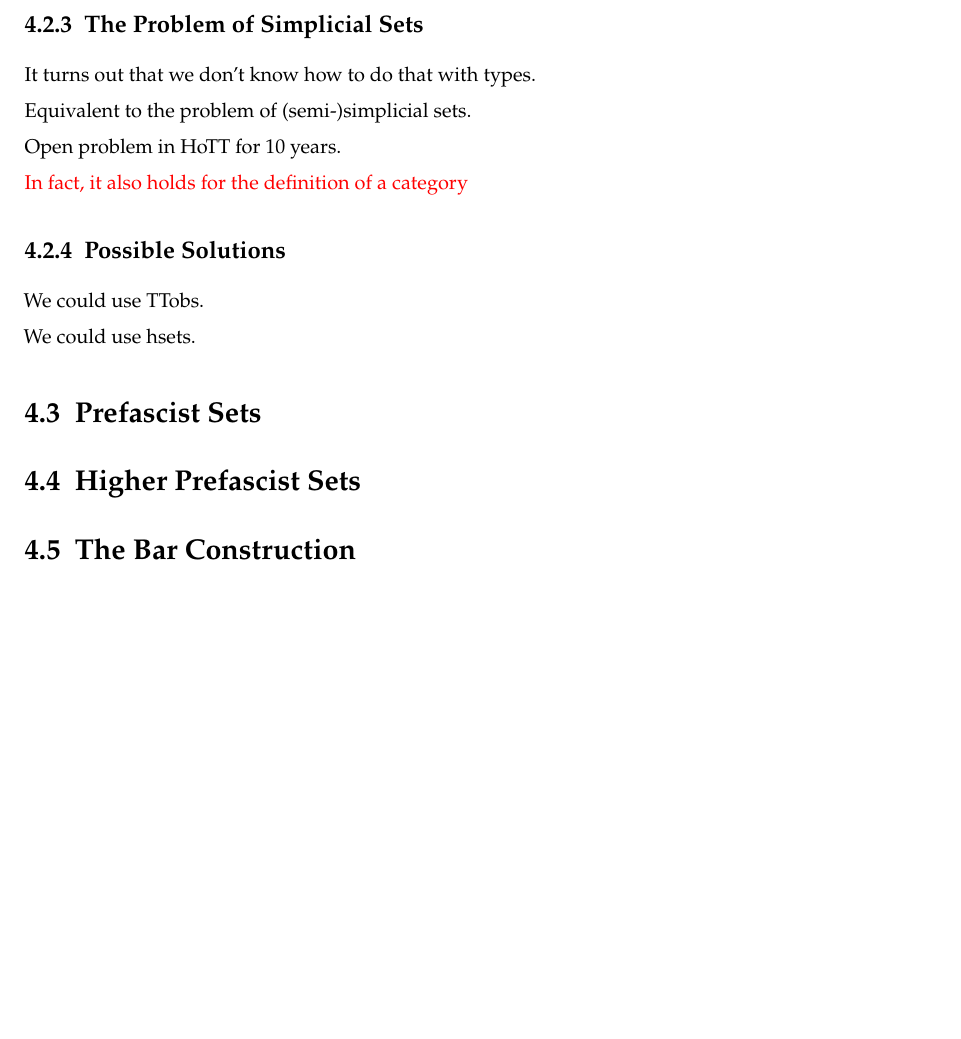
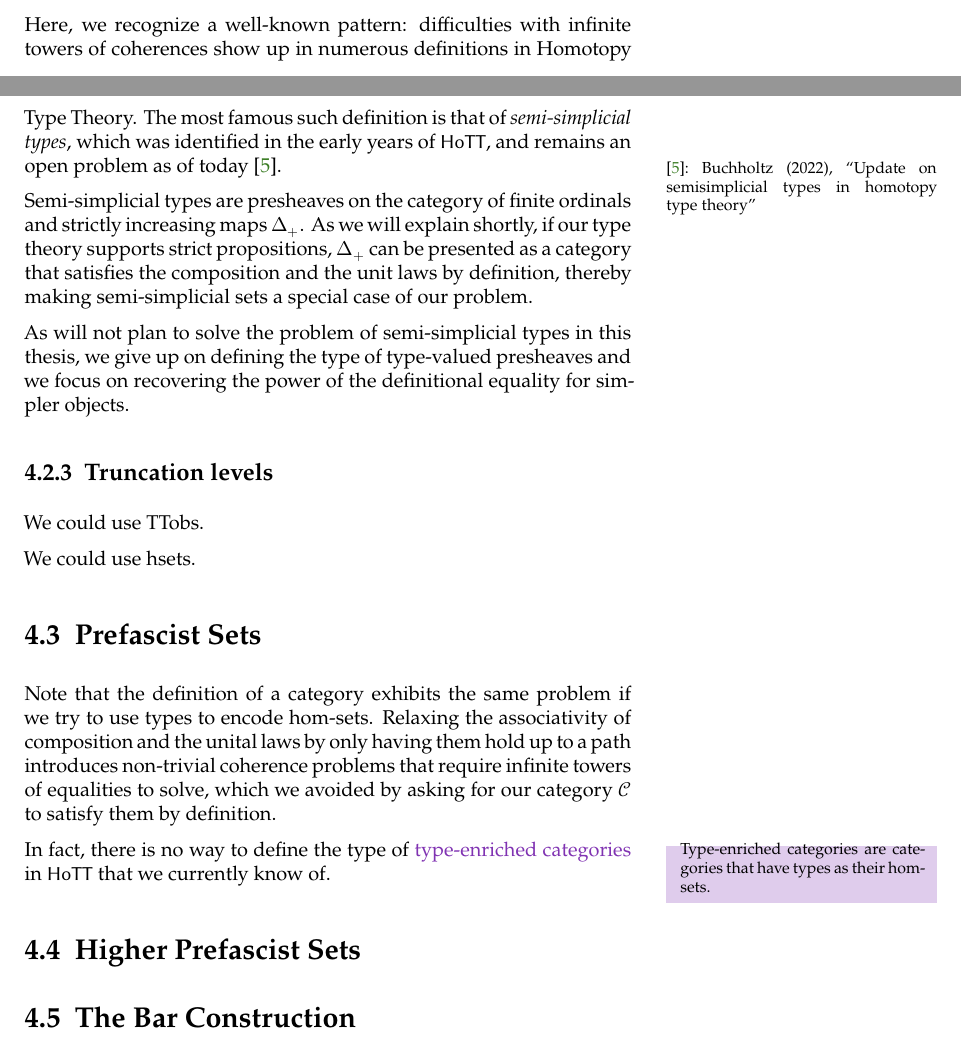
Before and after one commit to loic-p/PhD-thesis, a LaTeX thesis (main.tex, which reads chapters/prefascist.tex): part of page 16 of 29 before the commit and two parts of pages 15 and 16 of 29 after it, the two joined at a grey line, cut at the place of the change, the shorter picture padded with empty space. Compiled offline with XeLaTeX; a missing font is replaced by an installed copy or a similar font.

Commit message:
prefascists

```diff
--- a/chapters/prefascist.tex
+++ b/chapters/prefascist.tex
@@ -268,17 +268,26 @@ approach will not get us very far.
 leads us towards an infinite tower of coherences of ever increasing
 dimensions, with no appearant way to make it fit into a finite definition.
 
-\subsection{The Problem of Simplicial Sets}
+Here, we recognize a well-known pattern: difficulties with infinite
+towers of coherences show up in numerous definitions in Homotopy Type Theory.
+%
+The most famous such definition is that of \emph{semi-simplicial types},
+which was identified in the early years of \HoTT, and remains an open problem
+as of today \sidecite{buchholtzSemiSimplicial}.
 
-It turns out that we don't know how to do that with types.
+Semi-simplicial types are presheaves on the category of finite ordinals and
+strictly increasing maps \( \Delta_+ \).
+%
+As we will explain shortly, if our type theory supports strict propositions,
+\( \Delta_+ \) can be presented as a category that satisfies the composition
+and the unit laws by definition, thereby making semi-simplicial sets a special
+case of our problem.
 
-Equivalent to the problem of (semi-)simplicial sets.
+As will not plan to solve the problem of semi-simplicial types in this thesis,
+we give up on defining the type of type-valued presheaves and we focus on
+recovering the power of the definitional equality for simpler objects.
 
-Open problem in HoTT for 10 years.
-
-\shepherd{In fact, it also holds for the definition of a category}
-
-\subsection{Possible Solutions}
+\subsection{Truncation levels}
 
 We could use TTobs.
 
@@ -286,6 +295,18 @@ We could use hsets.
 
 \section{Prefascist Sets}
 
+Note that the definition of a category exhibits the same problem if we try to
+use types to encode hom-sets.
+%
+Relaxing the associativity of composition and the unital laws by only having
+them hold up to a path introduces non-trivial coherence problems that require
+infinite towers of equalities to solve, which we avoided by asking for our
+category \( \cat{C} \) to satisfy them by definition.
+
+In fact, there is no way to define the type of \defnote{type-enriched
+categories}{Type-enriched categories are categories that have types as their
+hom-sets.} in \HoTT that we currently know of.
+
 \section{Higher Prefascist Sets}
 
 \section{The Bar Construction}
```
Also changed, not shown: chapters/literate-agda/Presheaf.tex (+3 -3 lines), main.bib (+8 -0 lines), chapters/prefascist.tex (4 more changed lines).
